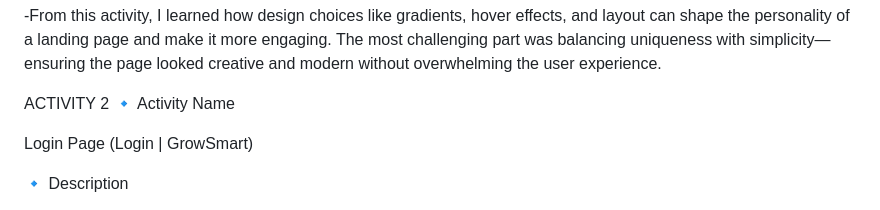
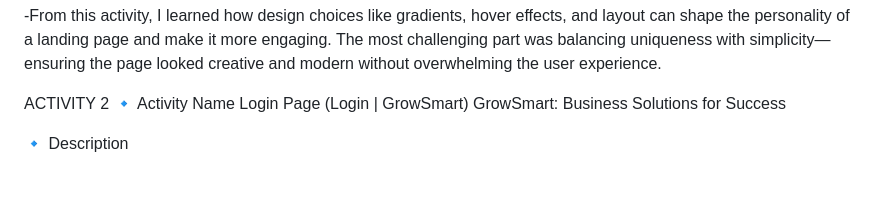
Before and after one commit to idul23/idul-integrative-programming, a Markdown page: README.md, the part around the change. Rendered like a GitHub page; blank space fills up the shorter version.

```diff
--- a/README.md
+++ b/README.md
@@ -35,8 +35,8 @@ What was the most challenging part?
 
 ACTIVITY 2
 🔹 Activity Name
-
 Login Page (Login | GrowSmart)
+GrowSmart: Business Solutions for Success
 
 🔹 Description
 
```
